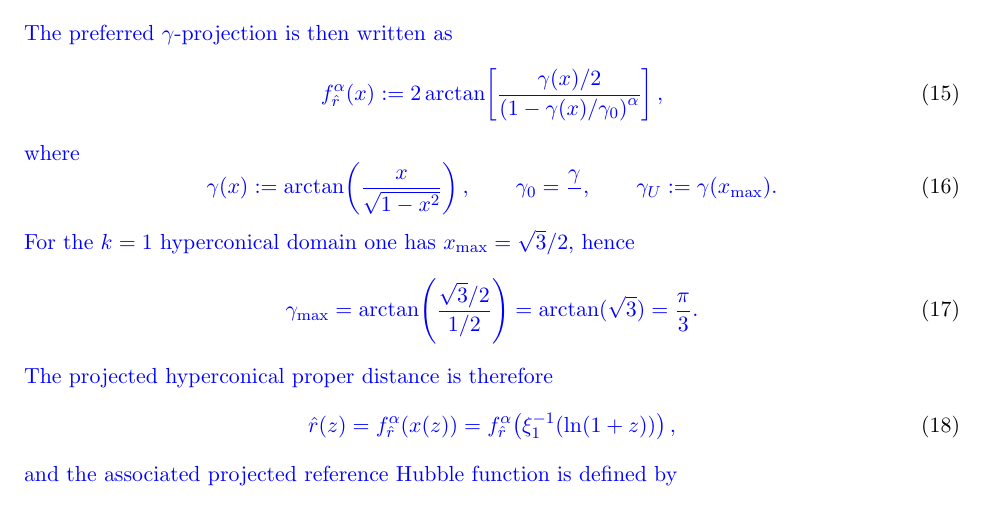
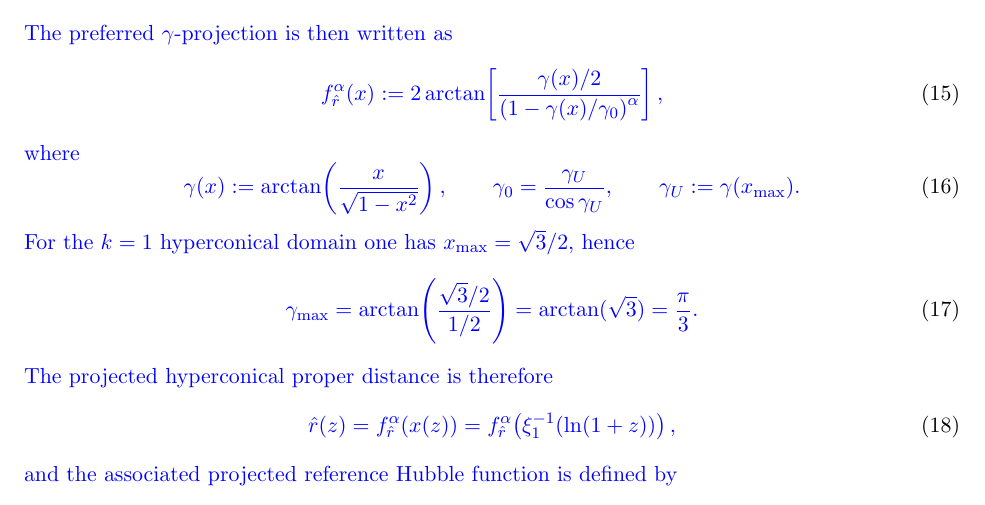
Before and after one commit to robertmonjo/hippopede, a LaTeX paper (main-hippopede.tex): part of page 6 of 16, cut so that both start at the same text. Compiled offline with pdfLaTeX.

Commit message:
Update on Overleaf.

```diff
--- a/main-hippopede.tex
+++ b/main-hippopede.tex
@@ -213,7 +213,7 @@ f_{\hat r}^{\alpha}(x):=
 \begin{equation}
 \blue{
 \gamma(x):=\arctan\!\left(\frac{x}{\sqrt{1-x^2}}\right),
-\qquad \gamma_0 = \frac{\gamma}{}
+\qquad \gamma_0 = \frac{\gamma_U}{\cos \gamma_U}
 ,
 \qquad \gamma_U:=\gamma(x_{\max}).
 }
```
